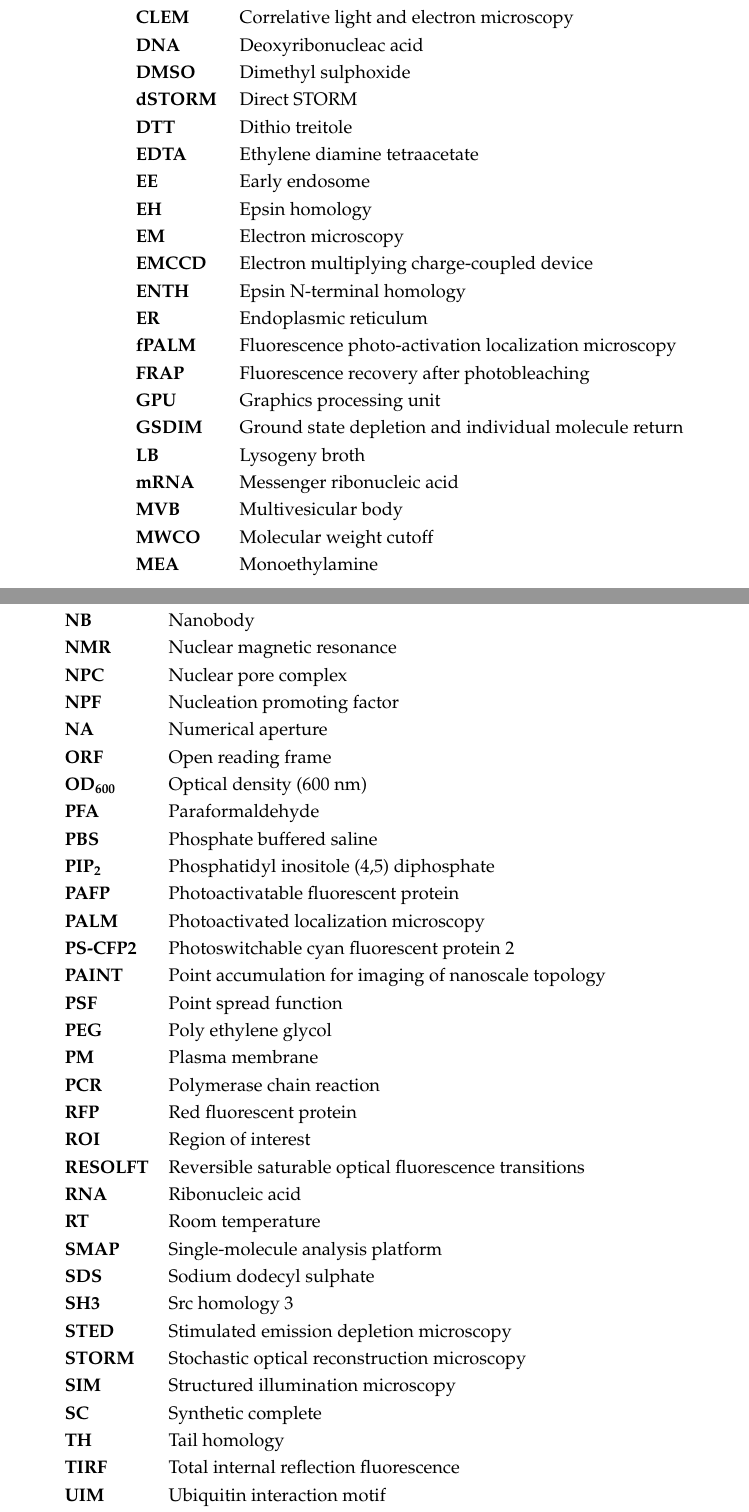
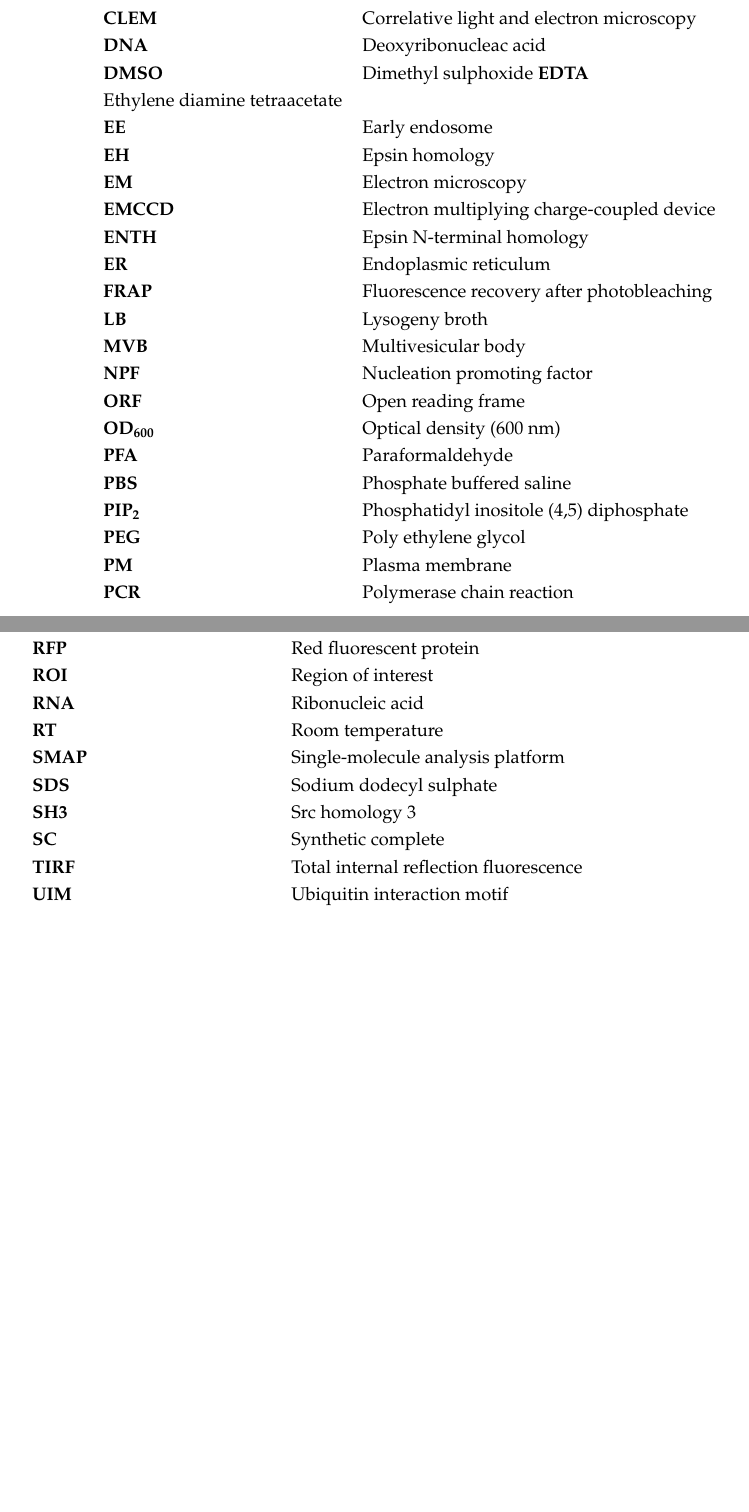
Before and after one commit to deepikaamenon/thesis_2021, a LaTeX thesis (main.tex): two parts of pages 17 and 18 of 31, joined at a grey line, cut so that both start at the same text, the shorter picture padded with empty space. Compiled offline with pdfLaTeX.

Commit message:
txs auto checkin

```diff
--- a/main.tex
+++ b/main.tex
@@ -397,9 +396,7 @@ Lieber Felix und liebe Nora, ihr seid die wunderbarsten Menschen, die ich kenne.
 		\textbf{ConA}                    & Concanavalin A                                        \\
 		\textbf{CLEM}                    & Correlative light and electron microscopy             \\
 		\textbf{DNA}                     & Deoxyribonucleac acid                                 \\
-		\textbf{DMSO}                    & Dimethyl sulphoxide                                   \\
-		\textbf{dSTORM}                  & Direct STORM                                          \\
-		\textbf{DTT}                     & Dithio treitole                                       \\
+		\textbf{DMSO}                    & Dimethyl sulphoxide
 		\textbf{EDTA}                    & Ethylene diamine tetraacetate                         \\
 		\textbf{EE}                      & Early endosome \\
 		\textbf{EH}                      & Epsin homology                                        \\
@@ -407,46 +404,25 @@ Lieber Felix und liebe Nora, ihr seid die wunderbarsten Menschen, die ich kenne.
 		\textbf{EMCCD}                   & Electron multiplying charge-coupled device            \\
 		\textbf{ENTH}                    & Epsin N-terminal homology                             \\
 		\textbf{ER}                      & Endoplasmic reticulum                                 \\
-		\textbf{fPALM}                   & Fluorescence photo-activation localization microscopy \\
-		\textbf{FRAP}                    & Fluorescence recovery after photobleaching            \\
-		\textbf{GPU}                     & Graphics processing unit                              \\
-		\textbf{GSDIM}                   & Ground state depletion and individual molecule return \\
-		\textbf{LB}                      & Lysogeny broth                                        \\
-		\textbf{mRNA}                    & Messenger ribonucleic acid                            \\
+		\textbf{FRAP}                    & Fluorescence recovery after photobleaching            \\						\textbf{LB}                      & Lysogeny broth                                        \\
 		\textbf{MVB}                     & Multivesicular body \\
-		\textbf{MWCO}                    & Molecular weight cutoff                               \\
-		\textbf{MEA}                     & Monoethylamine                                        \\
-		\textbf{NB}                      & Nanobody                                        \\
-		\textbf{NMR}                     & Nuclear magnetic resonance                            \\
-		\textbf{NPC}                     & Nuclear pore complex                                  \\
 		\textbf{NPF}                     & Nucleation promoting factor                           \\
-		\textbf{NA}                      & Numerical aperture                                    \\
 		\textbf{ORF}                     & Open reading frame                                    \\
 		\textbf{OD\textsubscript{600}}   & Optical density (600 nm)                              \\
 		\textbf{PFA}                     & Paraformaldehyde                                      \\
 		\textbf{PBS}                     & Phosphate buffered saline                             \\
 		\textbf{PIP\textsubscript{2}}    & Phosphatidyl inositole (4,5) diphosphate              \\
-		\textbf{PAFP}                    & Photoactivatable fluorescent protein                  \\
-		\textbf{PALM}                    & Photoactivated localization microscopy                \\
-		\textbf{PS-CFP2}                 & Photoswitchable cyan fluorescent protein 2            \\
-		\textbf{PAINT}                   & Point accumulation for imaging of nanoscale topology  \\
-		\textbf{PSF}                     & Point spread function                                 \\
 		\textbf{PEG}                     & Poly ethylene glycol                                  \\
 		\textbf{PM}                      & Plasma membrane \\
 		\textbf{PCR}                     & Polymerase chain reaction                             \\
 		\textbf{RFP}                     & Red fluorescent protein                               \\
 		\textbf{ROI}                     & Region of interest                                    \\
-		\textbf{RESOLFT}                 & Reversible saturable optical fluorescence transitions \\
 		\textbf{RNA}                     & Ribonucleic acid                                      \\
 		\textbf{RT}                      & Room temperature                                      \\
 		\textbf{SMAP}                    & Single-molecule analysis platform                     \\
 		\textbf{SDS}                     & Sodium dodecyl sulphate                               \\
 		\textbf{SH3}                     & Src homology 3                                        \\
-		\textbf{STED}                    & Stimulated emission depletion microscopy              \\
-		\textbf{STORM}                   & Stochastic optical reconstruction microscopy          \\
-		\textbf{SIM}                     & Structured illumination microscopy                    \\
 		\textbf{SC}                      & Synthetic complete                                    \\
-		\textbf{TH}                      & Tail homology                                         \\
 		\textbf{TIRF}                    & Total internal reflection fluorescence                \\
 		\textbf{UIM}                     & Ubiquitin interaction motif                           \\
 		\textbf{UV}                      & Ultra violet                                          \\
```
Also changed, not shown: main.tex (1 more changed lines).
